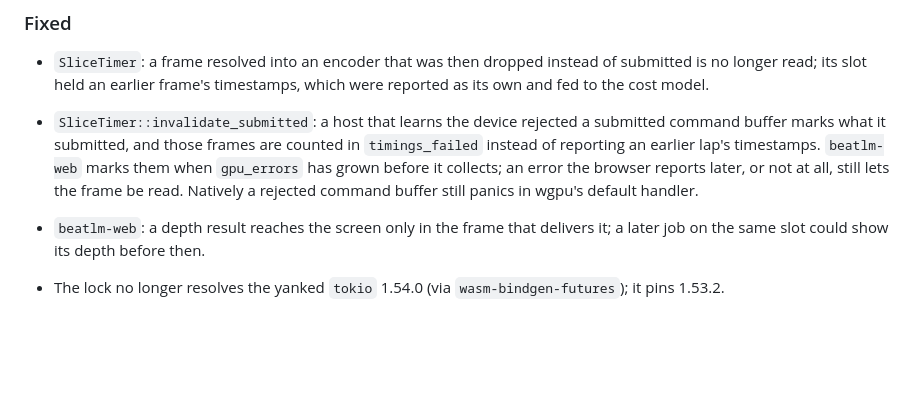
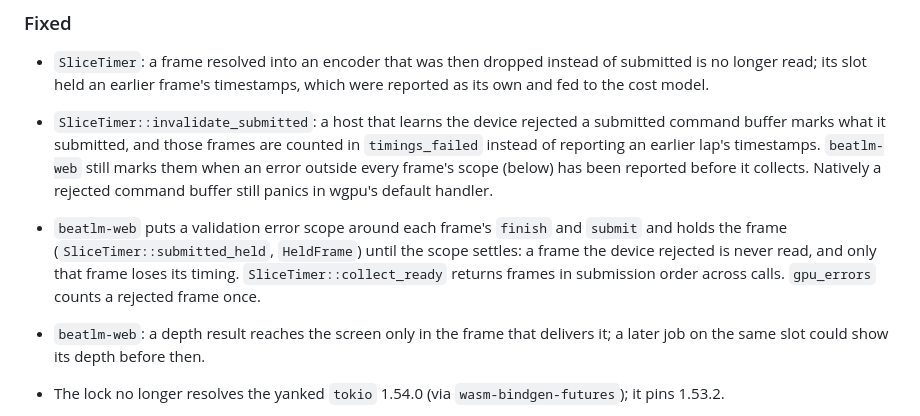
Before and after one commit to ynishi/beatlm, a Markdown page: CHANGELOG.md, the part around the change. Drawn GitHub-style; blank space fills up the shorter version.

Commit message:
Record the page's per-frame error scope in the changelog
Verified: no code changed; just commit-msg-check below.

```diff
--- a/CHANGELOG.md
+++ b/CHANGELOG.md
@@ -187,10 +187,15 @@ and this project adheres to
 - `SliceTimer::invalidate_submitted`: a host that learns the device rejected
   a submitted command buffer marks what it submitted, and those frames are
   counted in `timings_failed` instead of reporting an earlier lap's
-  timestamps. `beatlm-web` marks them when `gpu_errors` has grown before it
-  collects; an error the browser reports later, or not at all, still lets
-  the frame be read. Natively a rejected command buffer still panics in
-  wgpu's default handler.
+  timestamps. `beatlm-web` still marks them when an error outside every
+  frame's scope (below) has been reported before it collects. Natively a
+  rejected command buffer still panics in wgpu's default handler.
+- `beatlm-web` puts a validation error scope around each frame's `finish`
+  and `submit` and holds the frame (`SliceTimer::submitted_held`,
+  `HeldFrame`) until the scope settles: a frame the device rejected is never
+  read, and only that frame loses its timing. `SliceTimer::collect_ready`
+  returns frames in submission order across calls. `gpu_errors` counts a
+  rejected frame once.
 
 - `beatlm-web`: a depth result reaches the screen only in the frame that
   delivers it; a later job on the same slot could show its depth before then.
```
